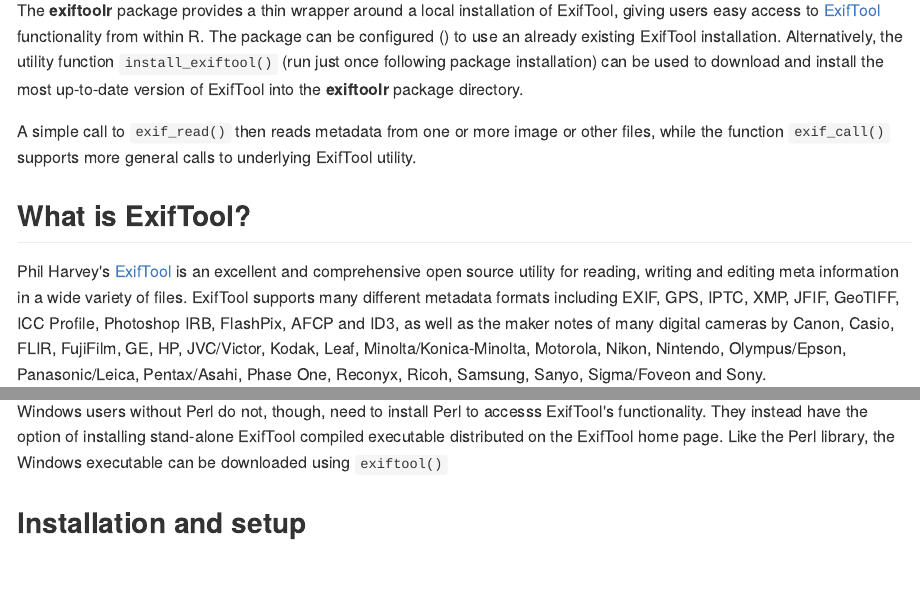
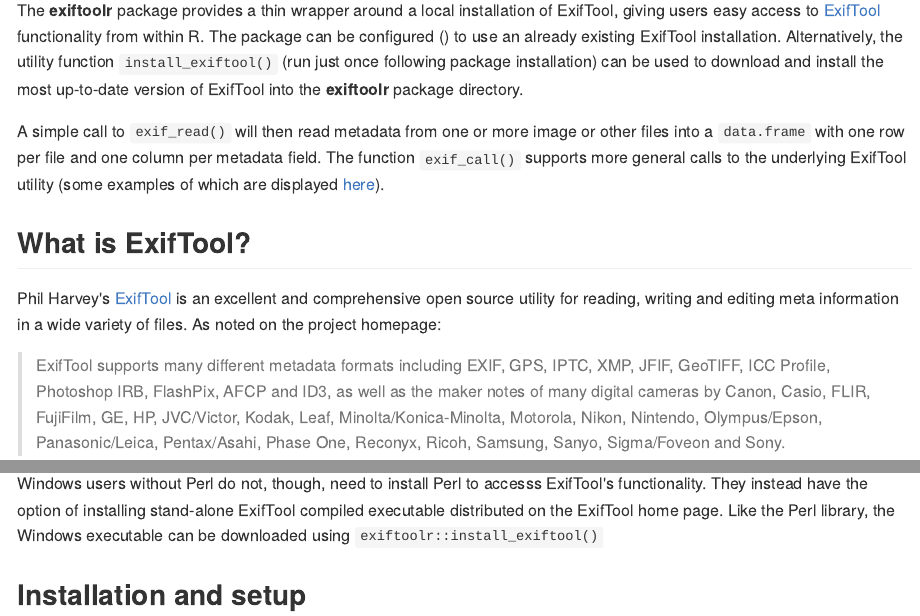
Before and after one commit to JoshOBrien/exiftoolr, an R Markdown document (README.Rmd): the page in a window 1100 px wide, from 110 px down, and a second part further down, joined at a grey line. The pictures show the output file README.md that the author committed with the source, drawn offline in the style of GitHub; long lines of code are wrapped.

Commit message:
More doc edits

```diff
--- a/README.Rmd
+++ b/README.Rmd
@@ -15,29 +15,33 @@
 installation of ExifTool, giving users easy access to
 [ExifTool][ExifTool-home] functionality from within R. The package can
 be configured () to use an already existing ExifTool
-installation. Alternatively, the utility function
-`exiftoolr::install_exiftool()` (run just once following package
-installation) can be used to download and install the most up-to-date
-version of ExifTool into the **exiftoolr** package directory.
+installation. Alternatively, the utility function `install_exiftool()`
+(run just once following package installation) can be used to download
+and install the most up-to-date version of ExifTool into the
+**exiftoolr** package directory.
 
-A simple call to `exiftoolr::exif_read()` then reads metadata from one
-or more image or other files, while the function
-`exiftoolr::exif_call()` supports more general calls to underlying
-ExifTool utility.
+A simple call to `exif_read()` will then read metadata from one or
+more image or other files into a `data.frame` with one row per file
+and one column per metadata field. The function `exif_call()` supports
+more general calls to the underlying ExifTool utility (some examples
+of which are displayed [here][ExifTool-examples]).
 
 
 ## What is ExifTool?
 
 Phil Harvey's [ExifTool][ExifTool-home] is an excellent and
 comprehensive open source utility for reading, writing and editing
-meta information in a wide variety of files. ExifTool supports many
-different metadata formats including EXIF, GPS, IPTC, XMP, JFIF,
-GeoTIFF, ICC Profile, Photoshop IRB, FlashPix, AFCP and ID3, as well
-as the maker notes of many digital cameras by Canon, Casio, FLIR,
-FujiFilm, GE, HP, JVC/Victor, Kodak, Leaf, Minolta/Konica-Minolta,
-Motorola, Nikon, Nintendo, Olympus/Epson, Panasonic/Leica,
-Pentax/Asahi, Phase One, Reconyx, Ricoh, Samsung, Sanyo, Sigma/Foveon
-and Sony.
+meta information in a wide variety of files. As noted on the project
+homepage:
+
+> ExifTool supports many different metadata formats including EXIF, GPS,
+> IPTC, XMP, JFIF, GeoTIFF, ICC Profile, Photoshop IRB, FlashPix, AFCP
+> and ID3, as well as the maker notes of many digital cameras by Canon,
+> Casio, FLIR, FujiFilm, GE, HP, JVC/Victor, Kodak, Leaf,
+> Minolta/Konica-Minolta, Motorola, Nikon, Nintendo, Olympus/Epson,
+> Panasonic/Leica, Pentax/Asahi, Phase One, Reconyx, Ricoh, Samsung,
+> Sanyo, Sigma/Foveon and Sony.
+
 
 
 ## ExifTool and Perl
```
Also changed, not shown: README.md, README.Rmd (1 more changed lines).
